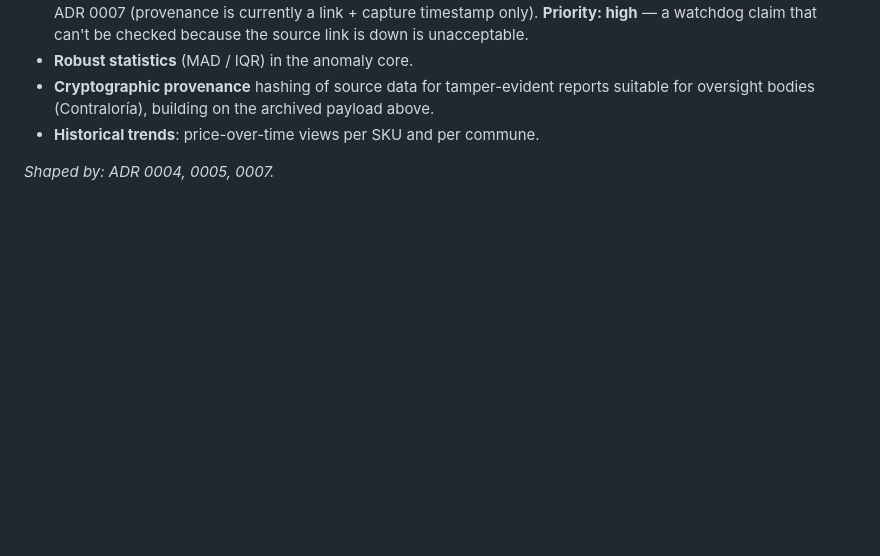
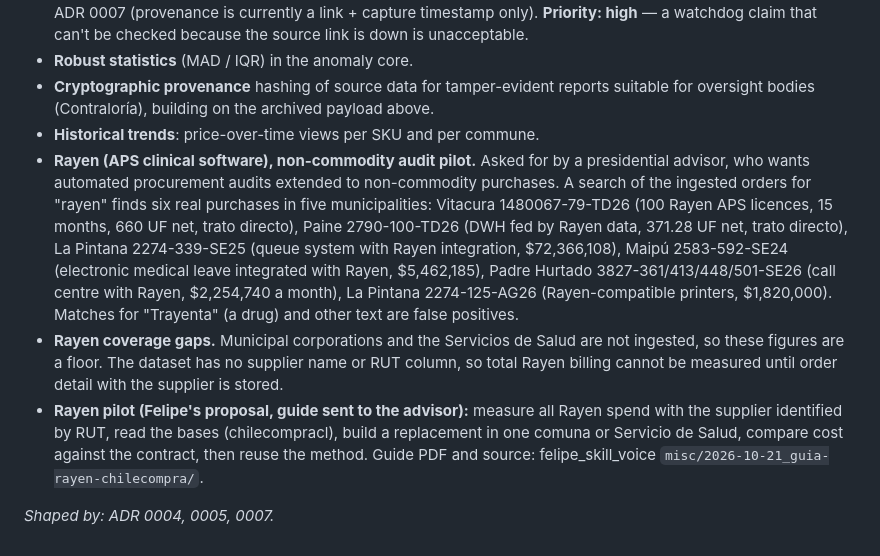
Before and after one commit to fcarvajalbrown/OSINT-Mercado, a Markdown page: ROADMAP.md, the part around the change. Rendered like a GitHub page; blank space fills up the shorter version.

Commit message:
docs(roadmap): record Rayen procurement findings and the non-commodity pilot

```diff
--- a/ROADMAP.md
+++ b/ROADMAP.md
@@ -156,5 +156,21 @@ _Shaped by: ADR 0007, 0016; new ADR 0026, 0027, 0028, 0030, 0031, 0032, 0033._
 - **Cryptographic provenance** hashing of source data for tamper-evident reports suitable for
   oversight bodies (Contraloría), building on the archived payload above.
 - **Historical trends**: price-over-time views per SKU and per commune.
+- **Rayen (APS clinical software), non-commodity audit pilot.** Asked for by a presidential
+  advisor, who wants automated procurement audits extended to non-commodity purchases. A search
+  of the ingested orders for "rayen" finds six real purchases in five municipalities: Vitacura
+  1480067-79-TD26 (100 Rayen APS licences, 15 months, 660 UF net, trato directo), Paine
+  2790-100-TD26 (DWH fed by Rayen data, 371.28 UF net, trato directo), La Pintana 2274-339-SE25
+  (queue system with Rayen integration, $72,366,108), Maipú 2583-592-SE24 (electronic medical
+  leave integrated with Rayen, $5,462,185), Padre Hurtado 3827-361/413/448/501-SE26 (call centre
+  with Rayen, $2,254,740 a month), La Pintana 2274-125-AG26 (Rayen-compatible printers,
+  $1,820,000). Matches for "Trayenta" (a drug) and other text are false positives.
+- **Rayen coverage gaps.** Municipal corporations and the Servicios de Salud are not ingested,
+  so these figures are a floor. The dataset has no supplier name or RUT column, so total Rayen
+  billing cannot be measured until order detail with the supplier is stored.
+- **Rayen pilot (Felipe's proposal, guide sent to the advisor):** measure all Rayen spend with
+  the supplier identified by RUT, read the bases (chilecompracl), build a replacement in one
+  comuna or Servicio de Salud, compare cost against the contract, then reuse the method. Guide
+  PDF and source: felipe_skill_voice `misc/2026-10-21_guia-rayen-chilecompra/`.
 
 _Shaped by: ADR 0004, 0005, 0007._
```
